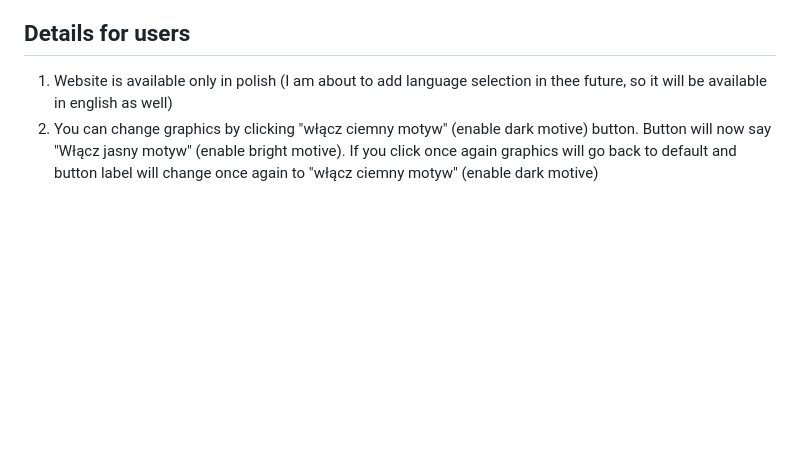
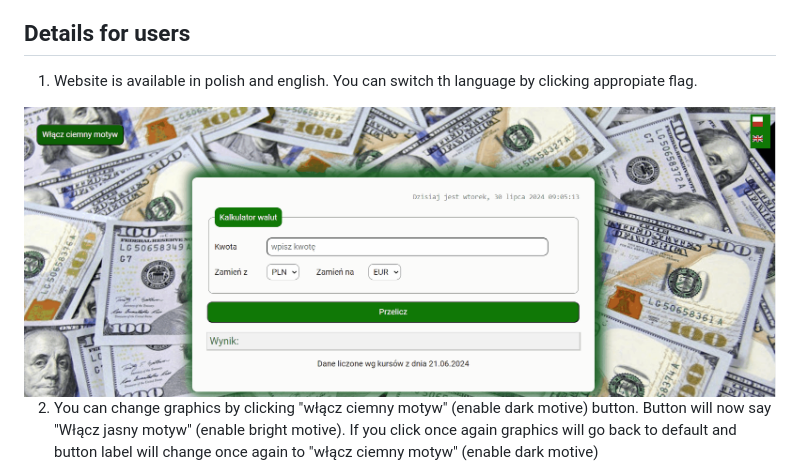
Before and after one commit to Patryk-Majchrzak/currency-converter, a Markdown page: readme.md, the part around the change. GitHub-like rendering; pictures changed too: for_readme/changeLanguage.gif (added); blank space fills up the shorter version.

```diff
--- a/readme.md
+++ b/readme.md
@@ -9,7 +9,10 @@ Hi! Welcome to my currency converter, where you can convert pick currency you wa
 
 ## Details for users
 
-1. Website is available only in polish (I am about to add language selection in thee future, so it will be available in english as well)
+1. Website is available in polish and english. You can switch th language by clicking appropiate flag.
+
+<img src="for_readme/changeLanguage.gif">
+
 2. You can change graphics by clicking "włącz ciemny  motyw" (enable dark motive) button. Button will now say "Włącz jasny motyw" (enable bright motive). If you click once again graphics will go back to default and button label will change once again to "włącz ciemny  motyw" (enable dark motive)
 
 <img src="for_readme/changeMotiveAnimation.gif">
```
